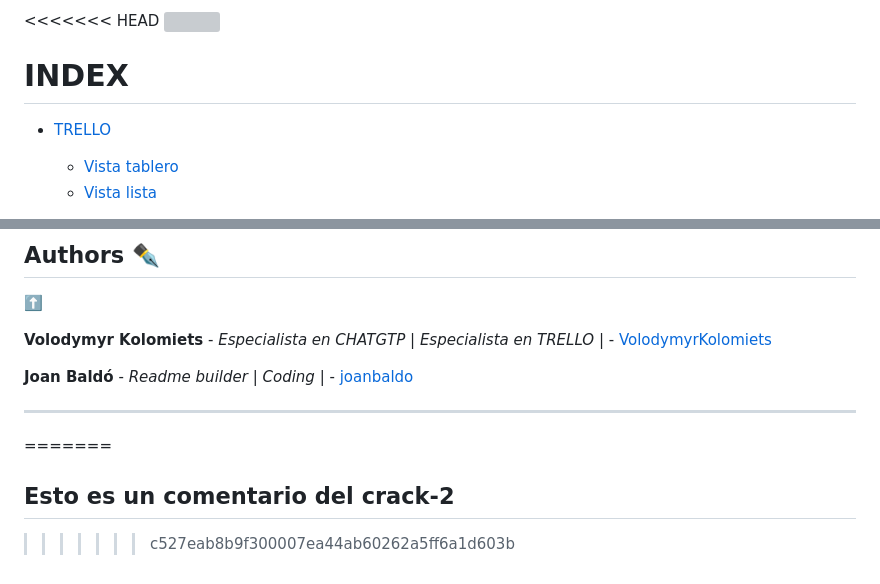
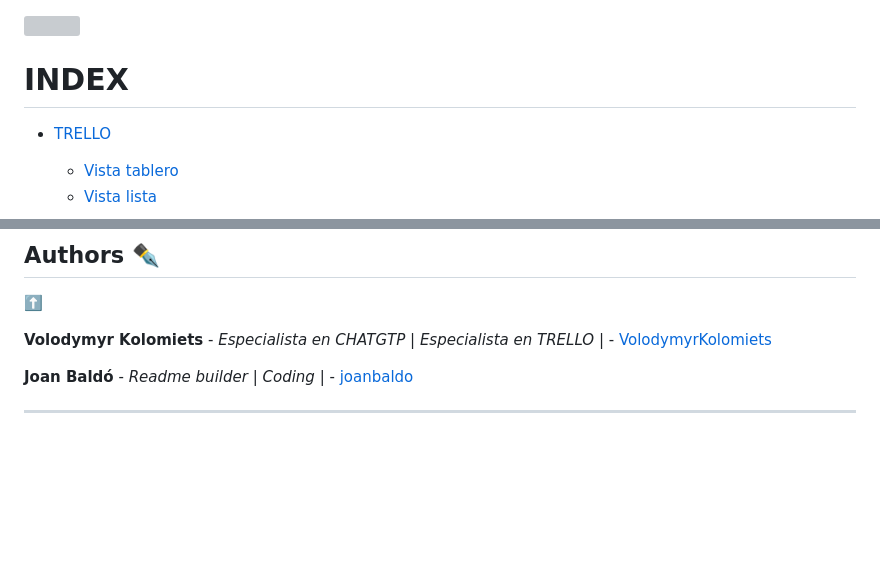
Before and after one commit to jllanas1986/BACKEND_SOCIALNET, a Markdown page: README.md, 2 parts joined by grey strips. Drawn GitHub-style; blank space fills up the shorter version; grey boxes are pictures that could not be loaded.

```diff
--- a/README.md
+++ b/README.md
@@ -1,4 +1,3 @@
-<<<<<<< HEAD
 ![](./assets/Banner.jpg)
 
 
@@ -160,6 +159,3 @@ Powered by BLADGPT
 **Joan Baldó** - *Readme builder* | *Coding* | - [joanbaldo](https://github.com/joanbaldo)
 
 ***
-=======
-## Esto es un comentario del crack-2
->>>>>>> c527eab8b9f300007ea44ab60262a5ff6a1d603b
```
